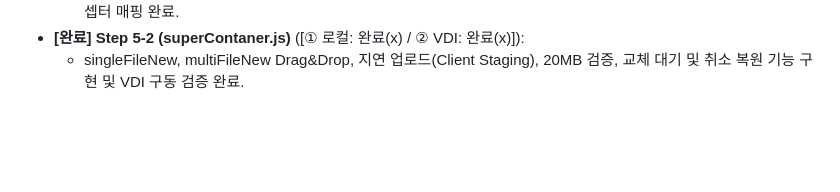
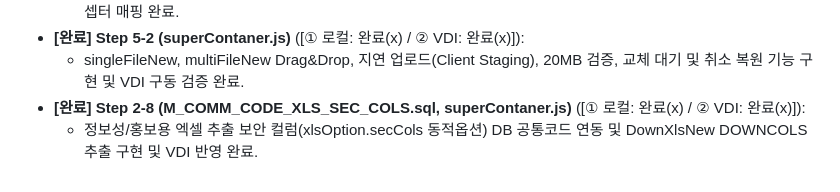
Before and after one commit to iskar79/SERICEO_CRM, a Markdown page: AGENTS.md, the part around the change. GitHub-like rendering; blank space fills up the shorter version.

Commit message:
20261103 khma : Step 2-8 VDI 붙여넣기 반영 확인 완료 및 동기화 대장 갱신

```diff
--- a/AGENTS.md
+++ b/AGENTS.md
@@ -259,3 +259,5 @@ VDI 내부망 코드를 카메라로 촬영하여 전달받는 경우, 단순 OC
   * 차세대 파일시스템 백엔드 독립 엔드포인트 3종(/uploadFileNew, /downloadFileNew, /deleteFileSafe) 및 세션 인터셉터 매핑 완료.
 * **[완료] Step 5-2 (superContaner.js)** ([① 로컬: 완료(x) / ② VDI: 완료(x)]):
   * singleFileNew, multiFileNew Drag&Drop, 지연 업로드(Client Staging), 20MB 검증, 교체 대기 및 취소 복원 기능 구현 및 VDI 구동 검증 완료.
+* **[완료] Step 2-8 (M_COMM_CODE_XLS_SEC_COLS.sql, superContaner.js)** ([① 로컬: 완료(x) / ② VDI: 완료(x)]):
+  * 정보성/홍보용 엑셀 추출 보안 컬럼(xlsOption.secCols 동적옵션) DB 공통코드 연동 및 DownXlsNew DOWNCOLS 추출 구현 및 VDI 반영 완료.
```
Also changed, not shown: CHANGELOG_KHMA.md (+2 -2 lines), HANDOVER_SYNC.md (+1 -1 lines).
